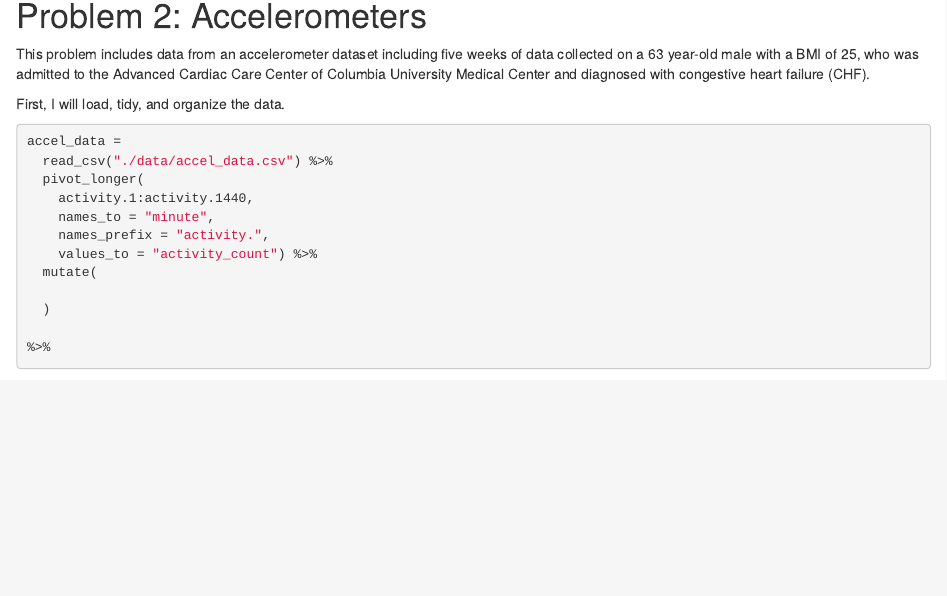
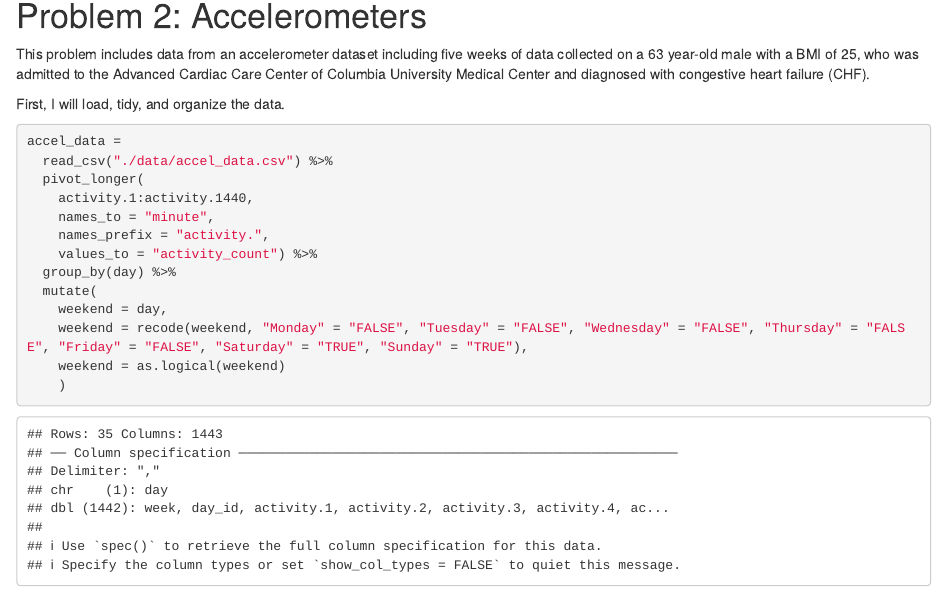
Before and after one commit to meb2308/p8105_hw3_meb2308, an R Markdown document (p8105_hw3_meb2308.Rmd): the page in a window 1100 px wide, from 850 px down. Rendered offline with R 4.5, knitr and Pandoc, with nearby package versions.

```diff
--- a/p8105_hw3_meb2308.Rmd
+++ b/p8105_hw3_meb2308.Rmd
@@ -59,8 +59,8 @@
     names_to = "minute",
     names_prefix = "activity.",
     values_to = "activity_count") %>%
+  group_by(day) %>%
   mutate(
-
-  )
-
-%>%
+    weekend = day,
+    weekend = recode(weekend, "Monday" = "FALSE", "Tuesday" = "FALSE", "Wednesday" = "FALSE", "Thursday" = "FALSE", "Friday" = "FALSE", "Saturday" = "TRUE", "Sunday" = "TRUE"),
+    weekend = as.logical(weekend)
```
Also changed, not shown: p8105_hw3_meb2308.html, p8105_hw3_meb2308.Rmd (2 more changed lines).
